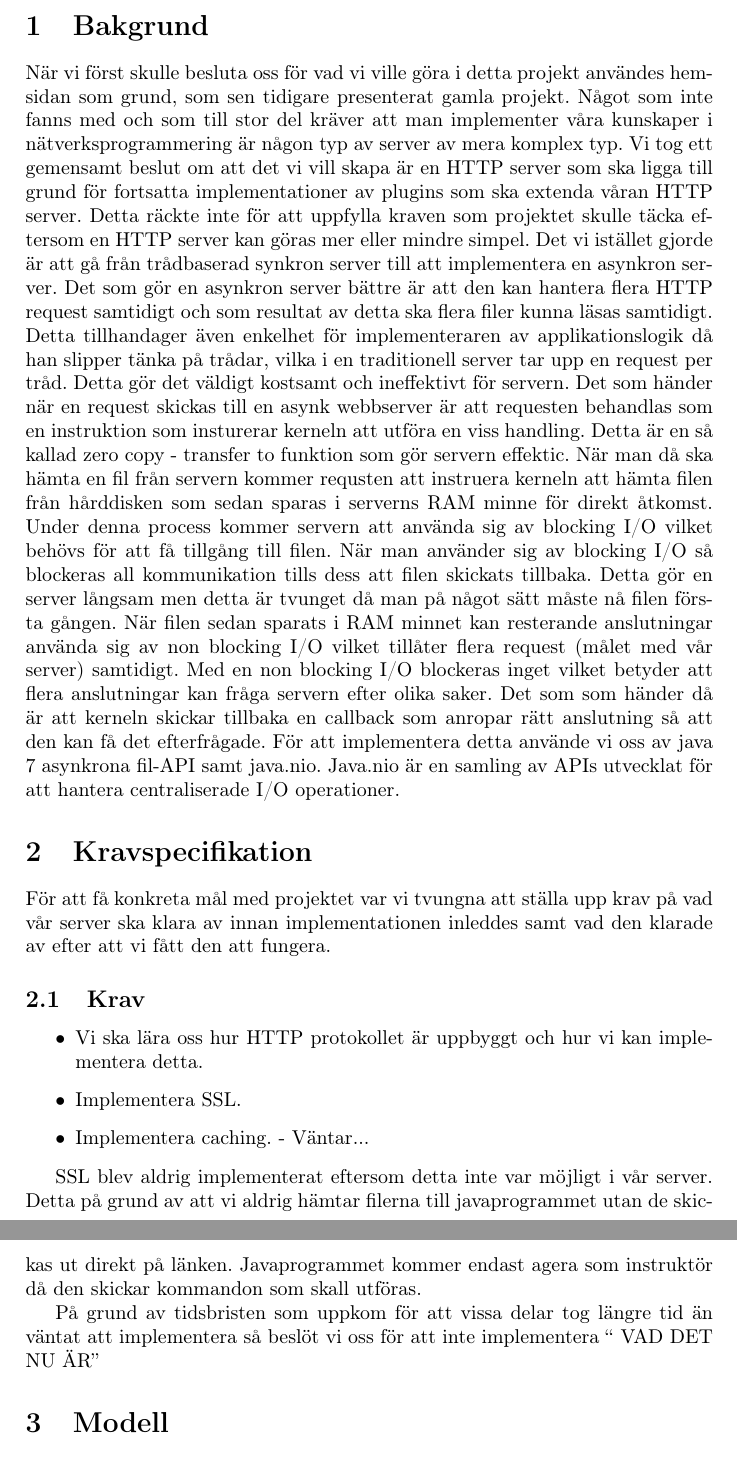
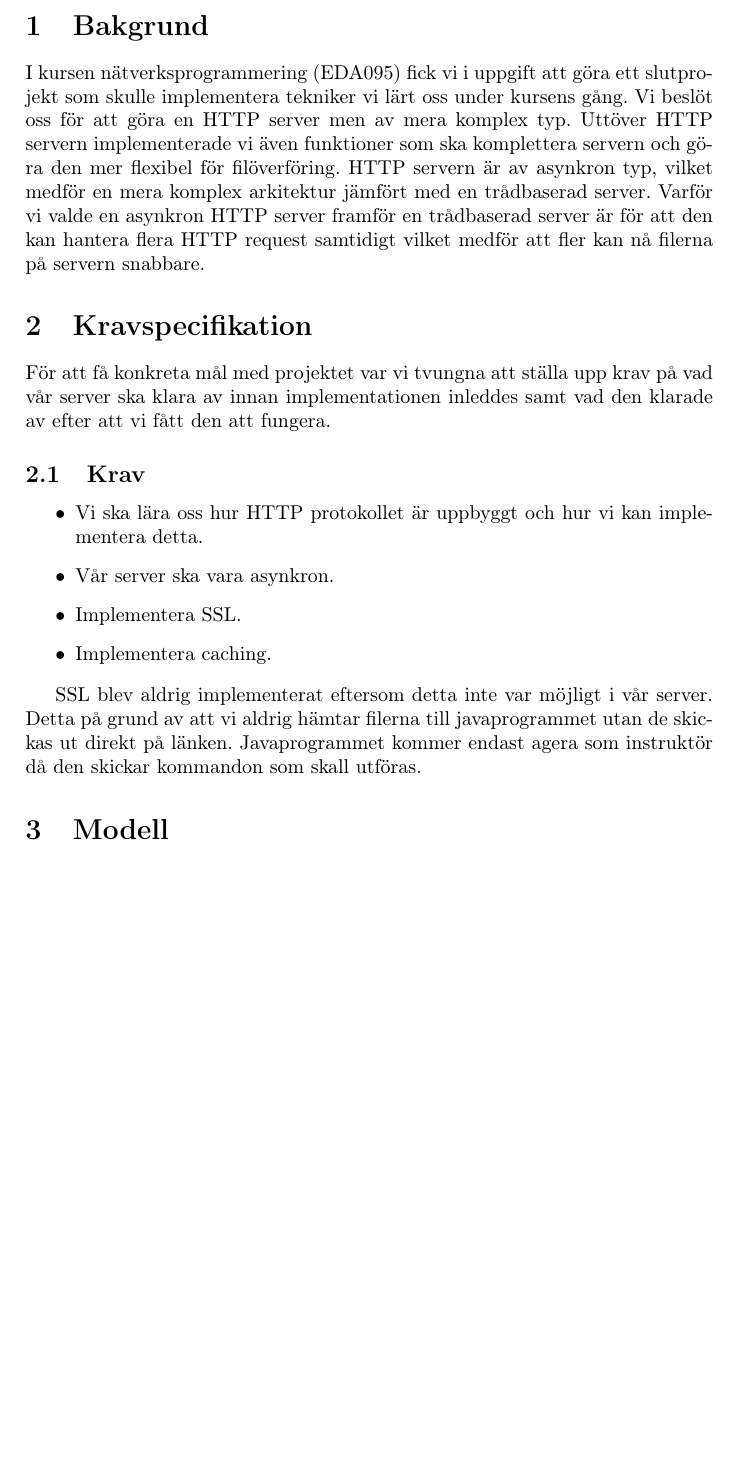
Before and after one commit to baversjo/async-webserver, a LaTeX document (Rapport/rapport.tex, which reads Rapport/bakgrund.tex, Rapport/kravspecifikation.tex): two parts of pages 3 and 4 of 5 before the commit and part of page 3 of 4 after it, the two joined at a grey line, cut so that both start at the same text, the shorter picture padded with empty space. Compiled offline with pdfLaTeX.

Commit message:
changes in bakground

```diff
--- a/Rapport/bakgrund.tex
+++ b/Rapport/bakgrund.tex
@@ -1,8 +1,4 @@
 \section{Bakgrund}
-
-När vi först skulle besluta oss för vad vi ville göra i detta projekt användes hemsidan som grund, som sen tidigare presenterat gamla projekt. Något som inte fanns med och som till stor del kräver att man implementer våra kunskaper i nätverksprogrammering är någon typ av server av mera komplex typ. Vi tog ett gemensamt beslut om att det vi vill skapa är en HTTP server som ska ligga till grund för fortsatta implementationer av plugins som ska extenda våran HTTP server.
-Detta räckte inte för att uppfylla kraven som projektet skulle täcka eftersom en HTTP server kan göras mer eller mindre simpel.
-Det vi istället gjorde är att gå från trådbaserad synkron server till att implementera en asynkron server.
-Det som gör en asynkron server bättre är att den kan hantera flera HTTP request samtidigt och som resultat av detta ska flera filer kunna läsas samtidigt. Detta tillhandager även enkelhet för implementeraren av applikationslogik då han slipper tänka på trådar, vilka i en traditionell server tar upp en request per tråd. Detta gör det väldigt kostsamt och ineffektivt för servern. Det som händer när en request skickas till en asynk webbserver är att requesten behandlas som en instruktion som insturerar kerneln att utföra en viss handling. Detta är en så kallad zero copy - transfer to funktion som gör servern effektic. När man då ska hämta en fil från servern kommer requsten att instruera kerneln att hämta filen från hårddisken som sedan sparas i serverns RAM minne för direkt åtkomst. Under denna process kommer servern att använda sig av blocking I/O vilket behövs för att få tillgång till filen. När man använder sig av blocking I/O så blockeras all kommunikation tills dess att filen skickats tillbaka.
-Detta gör en server långsam men detta är tvunget då man på något sätt måste nå filen första gången. När filen sedan sparats i RAM minnet kan resterande anslutningar använda sig av non blocking I/O vilket tillåter flera request (målet med vår server) samtidigt. Med en non blocking I/O blockeras inget vilket betyder att flera anslutningar kan fråga servern efter olika saker. Det som som händer då är att kerneln skickar tillbaka en callback som anropar rätt anslutning så att den kan få det efterfrågade.
-För att implementera detta använde vi oss av java 7 asynkrona fil-API samt java.nio. Java.nio är en samling av APIs utvecklat för att hantera centraliserade I/O operationer.
+I kursen nätverksprogrammering (EDA095) fick vi i uppgift att göra ett slutprojekt som skulle implementera tekniker vi lärt oss under kursens gång. Vi beslöt oss för att göra en HTTP server men av mera komplex typ. Uttöver HTTP servern implementerade vi även funktioner som ska komplettera servern och göra den mer flexibel för filöverföring.
+HTTP servern är av asynkron typ, vilket medför en mera komplex arkitektur jämfört med en trådbaserad server.
+Varför vi valde en asynkron HTTP server framför en trådbaserad server är för att den kan hantera flera HTTP request samtidigt vilket medför att fler kan nå filerna på servern snabbare.
--- a/Rapport/kravspecifikation.tex
+++ b/Rapport/kravspecifikation.tex
@@ -6,11 +6,10 @@ För att få konkreta mål med projektet var vi tvungna att ställa upp krav på
 \begin{itemize}
 
 \item{Vi ska lära oss hur HTTP protokollet är uppbyggt och hur vi kan implementera detta.}
+\item{Vår server ska vara asynkron.}
 \item{Implementera SSL.}
-\item{Implementera caching. - Väntar...}
+\item{Implementera caching.}
 
 \end{itemize}
 
 SSL blev aldrig implementerat eftersom detta inte var möjligt i vår server. Detta på grund av att vi aldrig hämtar filerna till javaprogrammet utan de skickas ut direkt på länken. Javaprogrammet kommer endast agera som instruktör då den skickar kommandon som skall utföras.
-
-På grund av tidsbristen som uppkom för att vissa delar tog längre tid än väntat att implementera så beslöt vi oss för att inte implementera “ VAD DET NU ÄR”
```
Also changed, not shown: Rapport/rapport.pdf, 4 other files.
